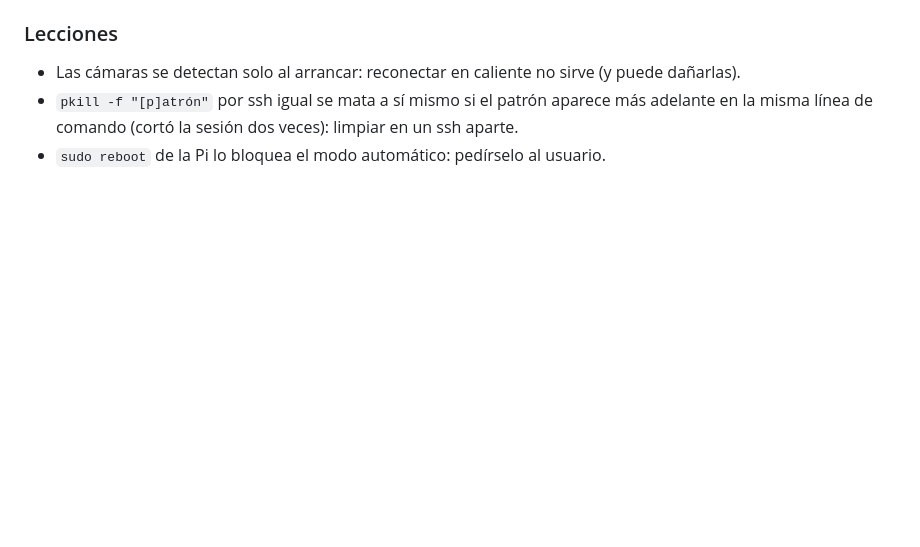
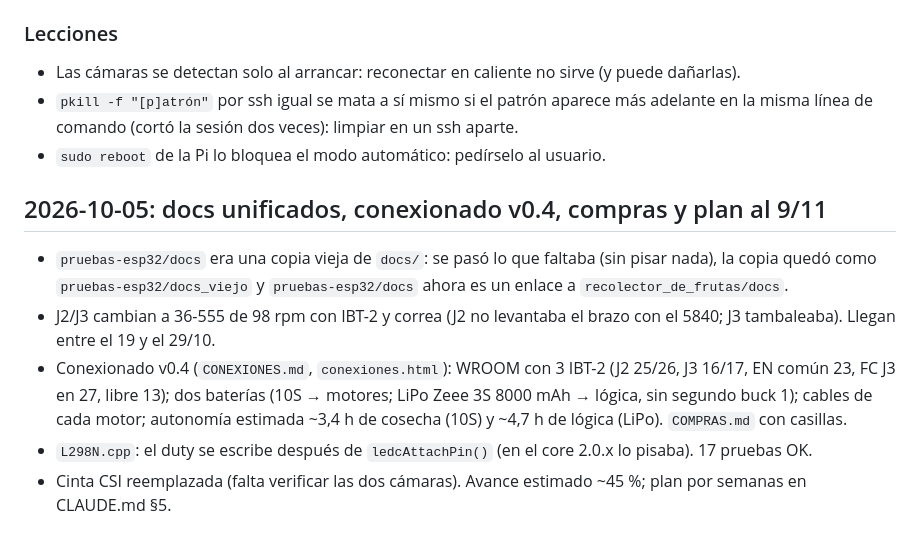
Before and after one commit to HecVelaz/recolector_de_frutas, a Markdown page: docs/BITACORA.md, the part around the change. Rendered like a GitHub page; blank space fills up the shorter version.

```diff
--- a/docs/BITACORA.md
+++ b/docs/BITACORA.md
@@ -170,3 +170,14 @@ ros2 run teleop_twist_keyboard teleop_twist_keyboard          # frenar con el ej
 - `pkill -f "[p]atrón"` por ssh igual se mata a sí mismo si el patrón aparece más adelante en la misma línea de
   comando (cortó la sesión dos veces): limpiar en un ssh aparte.
 - `sudo reboot` de la Pi lo bloquea el modo automático: pedírselo al usuario.
+
+## 2026-10-05: docs unificados, conexionado v0.4, compras y plan al 9/11
+- `pruebas-esp32/docs` era una copia vieja de `docs/`: se pasó lo que faltaba (sin pisar nada), la copia quedó como
+  `pruebas-esp32/docs_viejo` y `pruebas-esp32/docs` ahora es un enlace a `recolector_de_frutas/docs`.
+- J2/J3 cambian a 36-555 de 98 rpm con IBT-2 y correa (J2 no levantaba el brazo con el 5840; J3 tambaleaba).
+  Llegan entre el 19 y el 29/10.
+- Conexionado v0.4 (`CONEXIONES.md`, `conexiones.html`): WROOM con 3 IBT-2 (J2 25/26, J3 16/17, EN común 23, FC J3
+  en 27, libre 13); dos baterías (10S → motores; LiPo Zeee 3S 8000 mAh → lógica, sin segundo buck 1); cables de cada
+  motor; autonomía estimada ~3,4 h de cosecha (10S) y ~4,7 h de lógica (LiPo). `COMPRAS.md` con casillas.
+- `L298N.cpp`: el duty se escribe después de `ledcAttachPin()` (en el core 2.0.x lo pisaba). 17 pruebas OK.
+- Cinta CSI reemplazada (falta verificar las dos cámaras). Avance estimado ~45 %; plan por semanas en CLAUDE.md §5.
```
Also changed, not shown: CLAUDE.md (+24 -14 lines).
